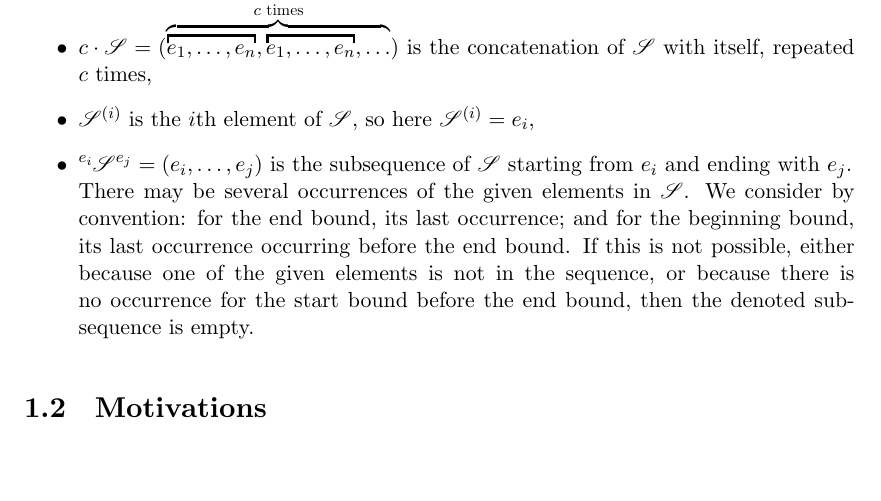
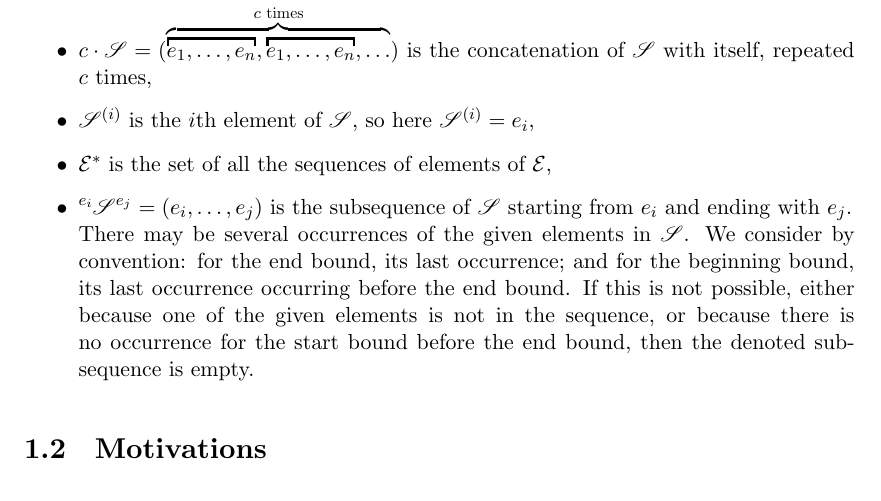
Before and after one commit to areynoua/cs_memoir, a LaTeX thesis (main.tex, which reads parts/definitions.tex): part of page 11 of 38, cut so that both start at the same text, the shorter picture padded with empty space. Compiled offline with XeLaTeX.

Commit message:
def set of seqs from a set

```diff
--- a/parts/definitions.tex
+++ b/parts/definitions.tex
@@ -289,6 +289,7 @@ Given two sequences $\defSeq{1}{n}$ and $\defSeq[\seq'][\sit']{1}{n'}$ of elemen
   \item $\seq \concat \seq' = (\elemsSeq{1}{n}, \elemsSeq[\sit']{1}{n'})$ is the concatenation of $\seq$ and $\seq'$,
   \item $c \cdot \seq = (\overbrace{\overbracket{\elemsSeq{1}{n}}, \overbracket{\elemsSeq{1}{n}}, {\dots}}^{c \text{ times}})$ is the concatenation of $\seq$ with itself, repeated $c$ times,
   \item $\seq[i]$ is the $i$th element of $\seq$, so here $\seq[i] = \sit_i$,
+  \item $\set^*$ is the set of all the sequences of elements of $\set$,
   \item $\slice{\sit_i}{\sit_j} = \bodySeq{i}{j}$ is the subsequence of $\seq$ starting from $\sit_i$ and ending with $\sit_j$.\\
     There may be several occurrences of the given elements in $\seq$.
     We consider by convention: for the end bound, its last occurrence; and for the beginning bound, its last occurrence occurring before the end bound.
```
